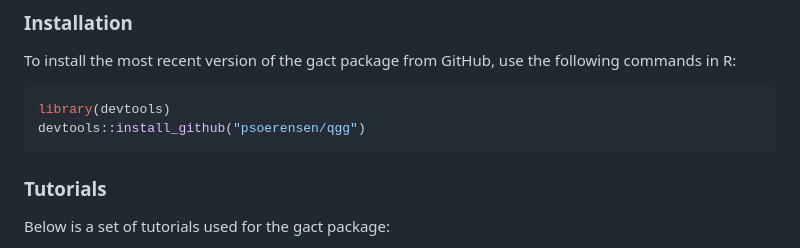
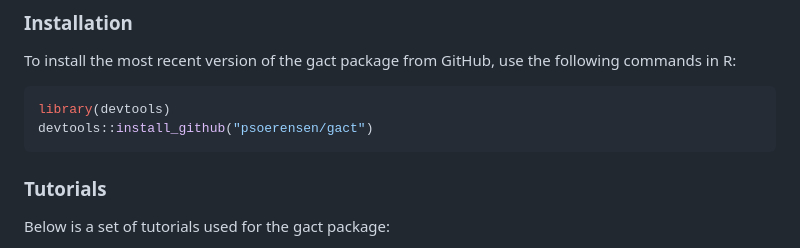
Before and after one commit to psoerensen/gact, a Markdown page: README.md, the part around one of its changes. GitHub-like rendering.

````diff
--- a/README.md
+++ b/README.md
@@ -33,7 +33,7 @@ the following commands in R:
 
 ``` r
 library(devtools)
-devtools::install_github("psoerensen/qgg")
+devtools::install_github("psoerensen/gact")
 ```
 
 ### Tutorials
````
Also changed, not shown: other parts of README.md (+1 -2 lines).
